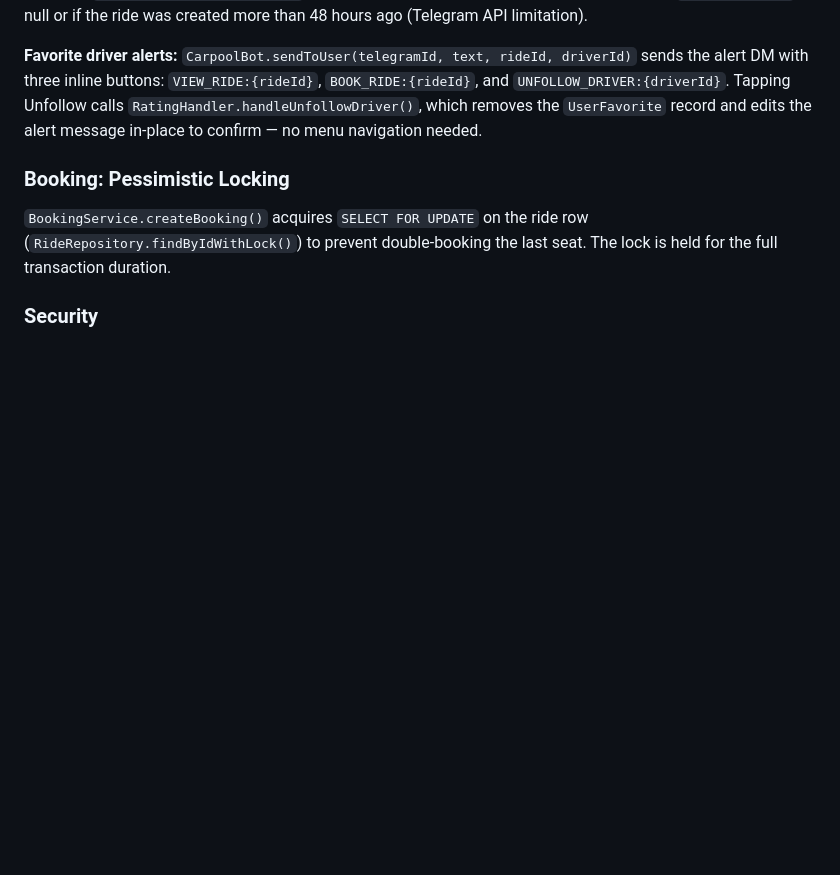
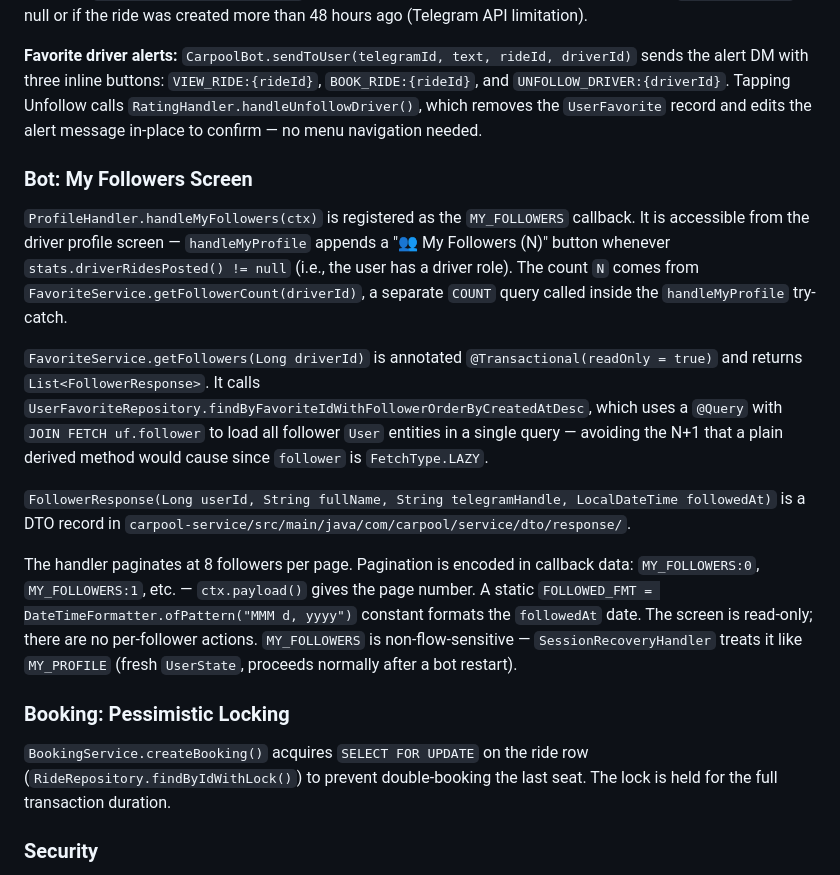
Before and after one commit to aspect-study/car-e-pool-api, a Markdown page: CLAUDE.md, the part around the change. Drawn GitHub-style; blank space fills up the shorter version.

Commit message:
docs: document My Followers screen in CLAUDE.md and USER_MANUAL.md

```diff
--- a/CLAUDE.md
+++ b/CLAUDE.md
@@ -95,6 +95,15 @@ When a ride is departed, completed, or cancelled, `GroupNotificationService` lis
 
 **Favorite driver alerts:** `CarpoolBot.sendToUser(telegramId, text, rideId, driverId)` sends the alert DM with three inline buttons: `VIEW_RIDE:{rideId}`, `BOOK_RIDE:{rideId}`, and `UNFOLLOW_DRIVER:{driverId}`. Tapping Unfollow calls `RatingHandler.handleUnfollowDriver()`, which removes the `UserFavorite` record and edits the alert message in-place to confirm — no menu navigation needed.
 
+### Bot: My Followers Screen
+`ProfileHandler.handleMyFollowers(ctx)` is registered as the `MY_FOLLOWERS` callback. It is accessible from the driver profile screen — `handleMyProfile` appends a "👥 My Followers (N)" button whenever `stats.driverRidesPosted() != null` (i.e., the user has a driver role). The count `N` comes from `FavoriteService.getFollowerCount(driverId)`, a separate `COUNT` query called inside the `handleMyProfile` try-catch.
+
+`FavoriteService.getFollowers(Long driverId)` is annotated `@Transactional(readOnly = true)` and returns `List<FollowerResponse>`. It calls `UserFavoriteRepository.findByFavoriteIdWithFollowerOrderByCreatedAtDesc`, which uses a `@Query` with `JOIN FETCH uf.follower` to load all follower `User` entities in a single query — avoiding the N+1 that a plain derived method would cause since `follower` is `FetchType.LAZY`.
+
+`FollowerResponse(Long userId, String fullName, String telegramHandle, LocalDateTime followedAt)` is a DTO record in `carpool-service/src/main/java/com/carpool/service/dto/response/`.
+
+The handler paginates at 8 followers per page. Pagination is encoded in callback data: `MY_FOLLOWERS:0`, `MY_FOLLOWERS:1`, etc. — `ctx.payload()` gives the page number. A static `FOLLOWED_FMT = DateTimeFormatter.ofPattern("MMM d, yyyy")` constant formats the `followedAt` date. The screen is read-only; there are no per-follower actions. `MY_FOLLOWERS` is non-flow-sensitive — `SessionRecoveryHandler` treats it like `MY_PROFILE` (fresh `UserState`, proceeds normally after a bot restart).
+
 ### Booking: Pessimistic Locking
 `BookingService.createBooking()` acquires `SELECT FOR UPDATE` on the ride row (`RideRepository.findByIdWithLock()`) to prevent double-booking the last seat. The lock is held for the full transaction duration.
 
```
Also changed, not shown: USER_MANUAL.md (+24 -0 lines).
